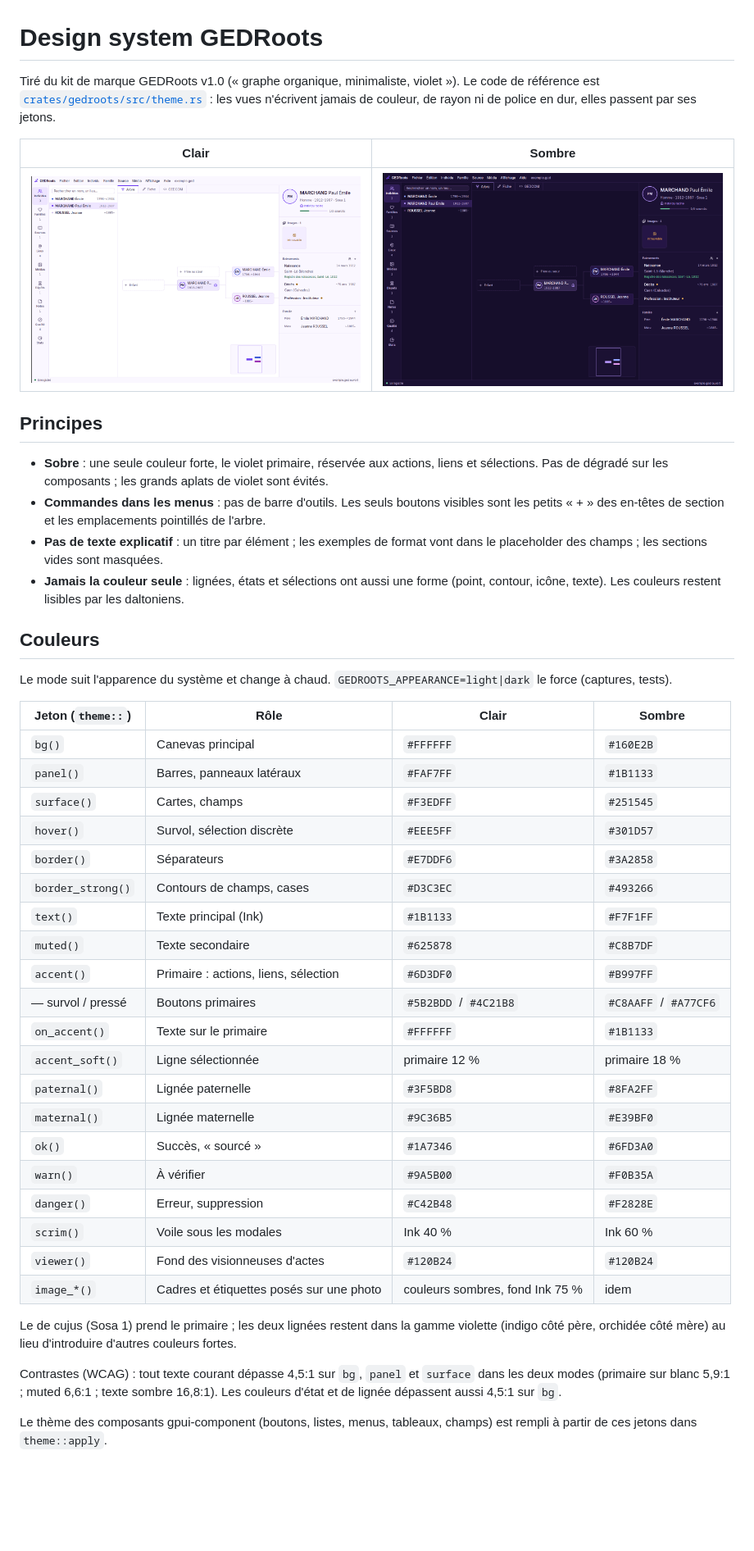
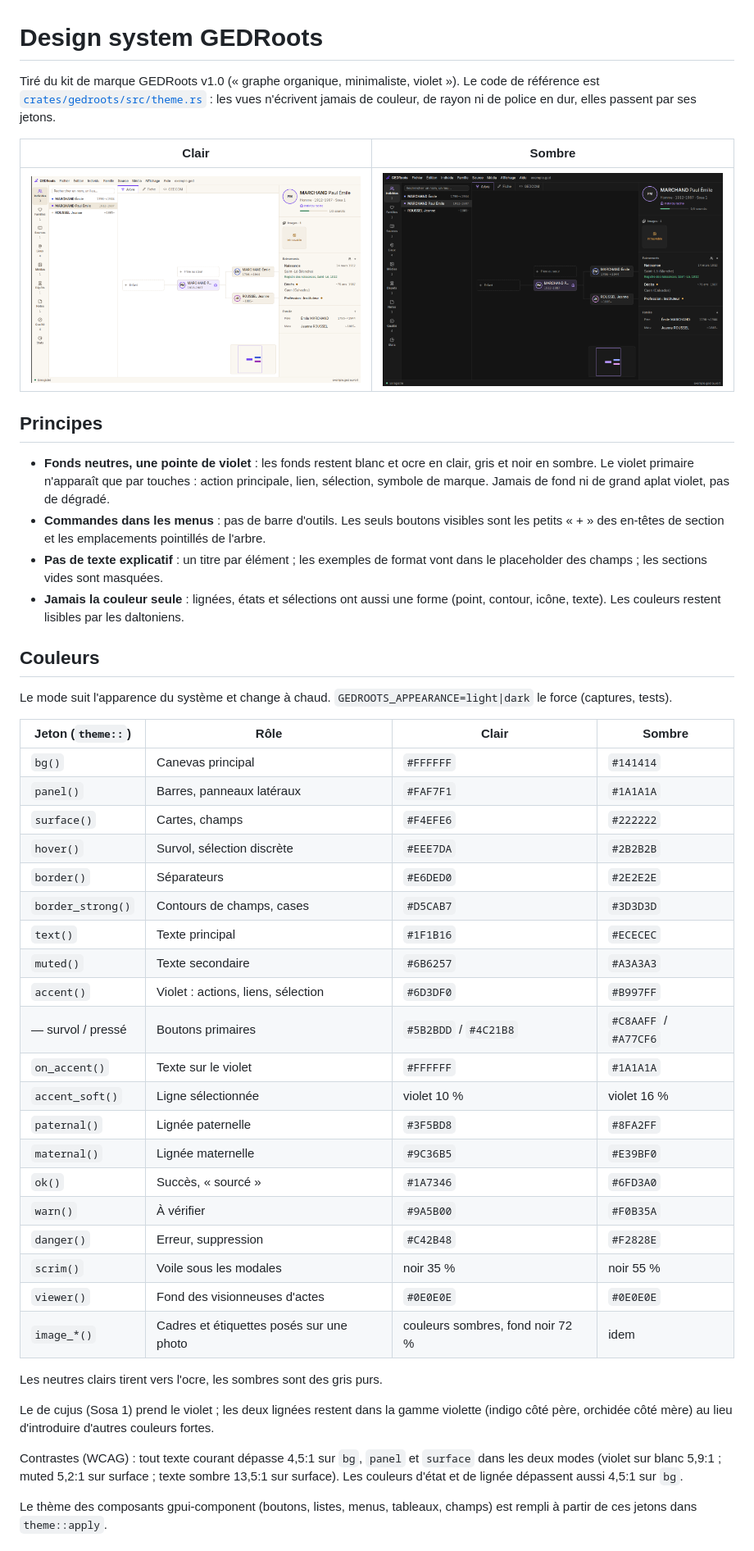
Before and after one commit to gedroots/gedroots, a Markdown page: design.md, the part around one of its changes. Shown at 82% size. Rendered like a GitHub page; pictures changed too: docs/capture-theme-clair.png, docs/capture-theme-sombre.png; blank space fills up the shorter version.

Commit message:
Fonds neutres (blanc et ocre, gris et noir), violet en accent seulement ; design.md à la racine
Co-Authored-By: Claude Opus 5.5 <noreply@anthropic.com>
Claude-Session: https://claude.ai/code/session_01Y6gEeX7rZbAy25R2Bd5JVX

```diff
--- a/docs/design-system.md
+++ b/design.md
@@ -6,12 +6,13 @@ n'écrivent jamais de couleur, de rayon ni de police en dur, elles passent par s
 
 | Clair | Sombre |
 |---|---|
-| ![Thème clair](capture-theme-clair.png) | ![Thème sombre](capture-theme-sombre.png) |
+| ![Thème clair](docs/capture-theme-clair.png) | ![Thème sombre](docs/capture-theme-sombre.png) |
 
 ## Principes
 
-- **Sobre** : une seule couleur forte, le violet primaire, réservée aux actions, liens et
-  sélections. Pas de dégradé sur les composants ; les grands aplats de violet sont évités.
+- **Fonds neutres, une pointe de violet** : les fonds restent blanc et ocre en clair, gris et
+  noir en sombre. Le violet primaire n'apparaît que par touches : action principale, lien,
+  sélection, symbole de marque. Jamais de fond ni de grand aplat violet, pas de dégradé.
 - **Commandes dans les menus** : pas de barre d'outils. Les seuls boutons visibles sont les
   petits « + » des en-têtes de section et les emplacements pointillés de l'arbre.
 - **Pas de texte explicatif** : un titre par élément ; les exemples de format vont dans le
@@ -26,32 +27,34 @@ force (captures, tests).
 
 | Jeton (`theme::`) | Rôle | Clair | Sombre |
 |---|---|---|---|
-| `bg()` | Canevas principal | `#FFFFFF` | `#160E2B` |
-| `panel()` | Barres, panneaux latéraux | `#FAF7FF` | `#1B1133` |
-| `surface()` | Cartes, champs | `#F3EDFF` | `#251545` |
-| `hover()` | Survol, sélection discrète | `#EEE5FF` | `#301D57` |
-| `border()` | Séparateurs | `#E7DDF6` | `#3A2858` |
-| `border_strong()` | Contours de champs, cases | `#D3C3EC` | `#493266` |
-| `text()` | Texte principal (Ink) | `#1B1133` | `#F7F1FF` |
-| `muted()` | Texte secondaire | `#625878` | `#C8B7DF` |
-| `accent()` | Primaire : actions, liens, sélection | `#6D3DF0` | `#B997FF` |
+| `bg()` | Canevas principal | `#FFFFFF` | `#141414` |
+| `panel()` | Barres, panneaux latéraux | `#FAF7F1` | `#1A1A1A` |
+| `surface()` | Cartes, champs | `#F4EFE6` | `#222222` |
+| `hover()` | Survol, sélection discrète | `#EEE7DA` | `#2B2B2B` |
+| `border()` | Séparateurs | `#E6DED0` | `#2E2E2E` |
+| `border_strong()` | Contours de champs, cases | `#D5CAB7` | `#3D3D3D` |
+| `text()` | Texte principal | `#1F1B16` | `#ECECEC` |
+| `muted()` | Texte secondaire | `#6B6257` | `#A3A3A3` |
+| `accent()` | Violet : actions, liens, sélection | `#6D3DF0` | `#B997FF` |
 | — survol / pressé | Boutons primaires | `#5B2BDD` / `#4C21B8` | `#C8AAFF` / `#A77CF6` |
-| `on_accent()` | Texte sur le primaire | `#FFFFFF` | `#1B1133` |
-| `accent_soft()` | Ligne sélectionnée | primaire 12 % | primaire 18 % |
+| `on_accent()` | Texte sur le violet | `#FFFFFF` | `#1A1A1A` |
+| `accent_soft()` | Ligne sélectionnée | violet 10 % | violet 16 % |
 | `paternal()` | Lignée paternelle | `#3F5BD8` | `#8FA2FF` |
 | `maternal()` | Lignée maternelle | `#9C36B5` | `#E39BF0` |
 | `ok()` | Succès, « sourcé » | `#1A7346` | `#6FD3A0` |
 | `warn()` | À vérifier | `#9A5B00` | `#F0B35A` |
 | `danger()` | Erreur, suppression | `#C42B48` | `#F2828E` |
-| `scrim()` | Voile sous les modales | Ink 40 % | Ink 60 % |
-| `viewer()` | Fond des visionneuses d'actes | `#120B24` | `#120B24` |
-| `image_*()` | Cadres et étiquettes posés sur une photo | couleurs sombres, fond Ink 75 % | idem |
+| `scrim()` | Voile sous les modales | noir 35 % | noir 55 % |
+| `viewer()` | Fond des visionneuses d'actes | `#0E0E0E` | `#0E0E0E` |
+| `image_*()` | Cadres et étiquettes posés sur une photo | couleurs sombres, fond noir 72 % | idem |
 
-Le de cujus (Sosa 1) prend le primaire ; les deux lignées restent dans la gamme violette
+Les neutres clairs tirent vers l'ocre, les sombres sont des gris purs.
+
+Le de cujus (Sosa 1) prend le violet ; les deux lignées restent dans la gamme violette
 (indigo côté père, orchidée côté mère) au lieu d'introduire d'autres couleurs fortes.
 
 Contrastes (WCAG) : tout texte courant dépasse 4,5:1 sur `bg`, `panel` et `surface` dans les
-deux modes (primaire sur blanc 5,9:1 ; muted 6,6:1 ; texte sombre 16,8:1). Les couleurs d'état
+deux modes (violet sur blanc 5,9:1 ; muted 5,2:1 sur surface ; texte sombre 13,5:1 sur surface). Les couleurs d'état
 et de lignée dépassent aussi 4,5:1 sur `bg`.
 
 Le thème des composants gpui-component (boutons, listes, menus, tableaux, champs) est rempli
```
Also changed, not shown: other parts of design.md (+1 -1 lines), README.md (+1 -1 lines), 1 other file.
